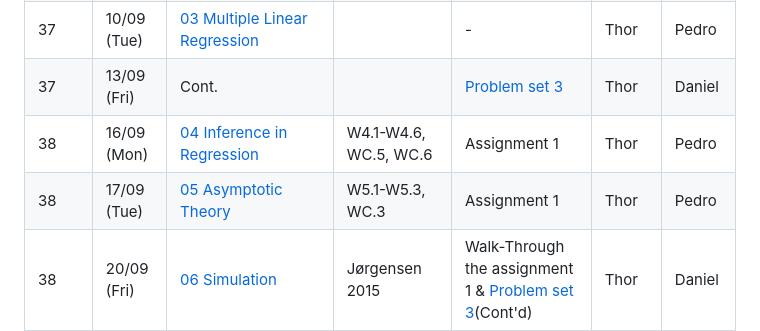
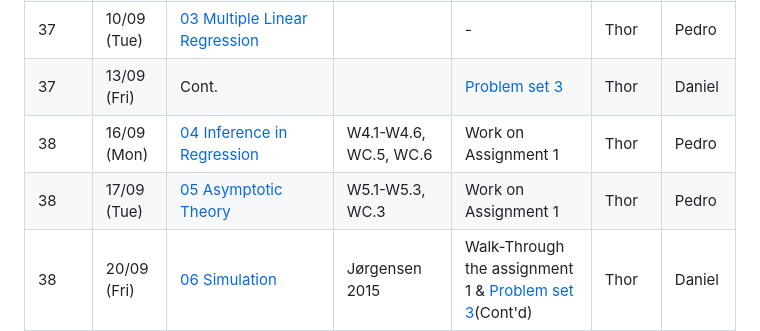
Before and after one commit to bschjerning/EconometricsA, a Markdown page: Course_Schedule.md, the part around the change. GitHub-like rendering.

```diff
--- a/Course_Schedule.md
+++ b/Course_Schedule.md
@@ -7,8 +7,8 @@
 | 37   | 09/09 (Mon)| Cont.                                      | W3.1-W3.6, W3.A6, <br>WE.1-WE.2, WD.1-WD.5        | [Problem set 2](2_class/PS2_EngelCurves)          | Thor       | Pedro      |
 | 37   | 10/09 (Tue)| [03 Multiple Linear Regression](1_lectures/03_mlr) |                                           | -                           | Thor       | Pedro      |
 | 37   | 13/09 (Fri)| Cont.                                      |                                                  | [Problem set 3](2_class/PS3_Growth)          | Thor       | Daniel     |
-| 38   | 16/09 (Mon)| [04 Inference in Regression](1_lectures/04_inference)| W4.1-W4.6, WC.5, WC.6                        | Assignment 1                           | Thor       | Pedro      |
-| 38   | 17/09 (Tue)| [05 Asymptotic Theory](1_lectures/05_asymptotics)| W5.1-W5.3, WC.3                               | Assignment 1                | Thor       | Pedro      |
+| 38   | 16/09 (Mon)| [04 Inference in Regression](1_lectures/04_inference)| W4.1-W4.6, WC.5, WC.6                        | Work on Assignment 1                           | Thor       | Pedro      |
+| 38   | 17/09 (Tue)| [05 Asymptotic Theory](1_lectures/05_asymptotics)| W5.1-W5.3, WC.3                               | Work on Assignment 1                | Thor       | Pedro      |
 | 38   | 20/09 (Fri)| [06 Simulation](1_lectures/06_simulation)  | Jørgensen 2015                                   | Walk-Through the assignment 1 & [Problem set 3](2_class/PS3_Growth)(Cont'd)    | Thor       | Daniel     |
 | 39   | 23/09 (Mon)| [07 Dummy Variables](1_lectures/07_dummyvars)| W7.1-W7.5                                      | [Problem set 4](2_class/PS4_MonteCarlo)          | Thor       | Pedro      |
 | 39   | 24/09 (Tue)| Cont.                                      |                                                   | [Problem set 5](2_class/PS5_Growth)          | Thor       | Pedro      |
```
